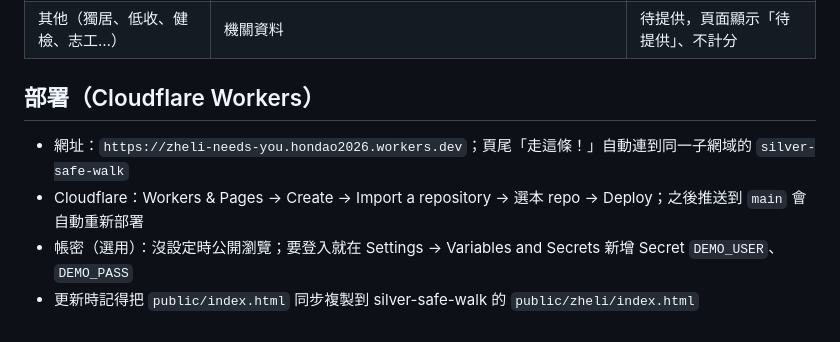
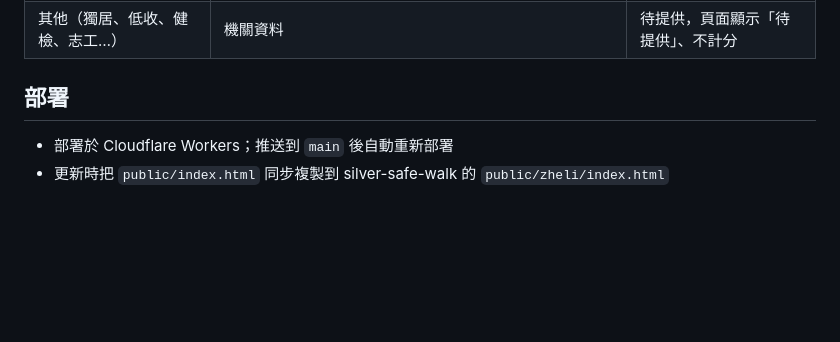
Before and after one commit to hd2026-bit/zheli-needs-you, a Markdown page: README.md, the part around one of its changes. Rendered like a GitHub page; blank space fills up the shorter version.

Commit message:
README：SWOT、利害關係人、100 日落地計畫；移除部署細節

```diff
--- a/README.md
+++ b/README.md
@@ -209,8 +209,6 @@
 | Taipei Free 熱點 | 資訊局（data.taipei），座標落在哪個里 | 計算 |
 | 其他（獨居、低收、健檢、志工…） | 機關資料 | 待提供，頁面顯示「待提供」、不計分 |
 
-## 部署（Cloudflare Workers）
-- 網址：`https://zheli-needs-you.hondao2026.workers.dev`；頁尾「走這條！」自動連到同一子網域的 `silver-safe-walk`
-- Cloudflare：Workers & Pages → Create → Import a repository → 選本 repo → Deploy；之後推送到 `main` 會自動重新部署
-- 帳密（選用）：沒設定時公開瀏覽；要登入就在 Settings → Variables and Secrets 新增 Secret `DEMO_USER`、`DEMO_PASS`
-- 更新時記得把 `public/index.html` 同步複製到 silver-safe-walk 的 `public/zheli/index.html`
+## 部署
+- 部署於 Cloudflare Workers；推送到 `main` 後自動重新部署
+- 更新時把 `public/index.html` 同步複製到 silver-safe-walk 的 `public/zheli/index.html`
```
Also changed, not shown: other parts of README.md (+1 -1 lines).
